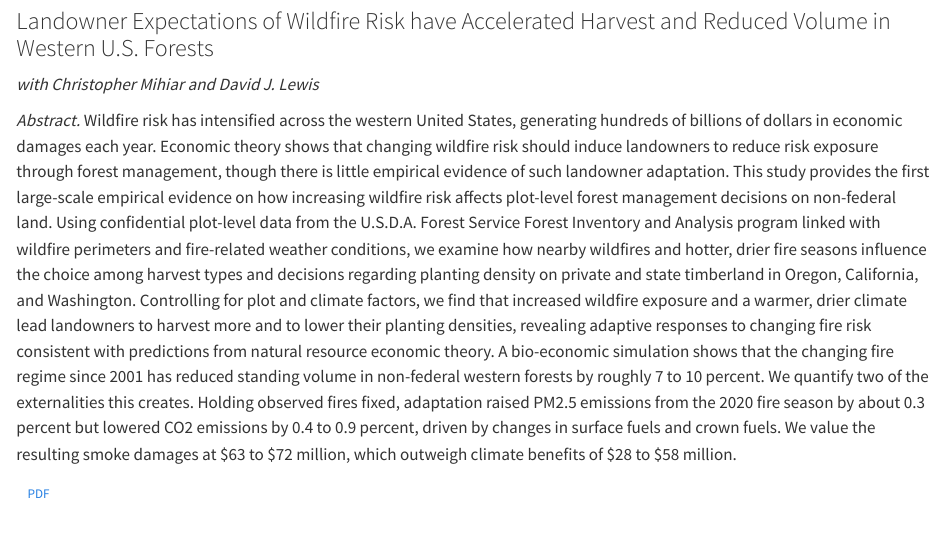
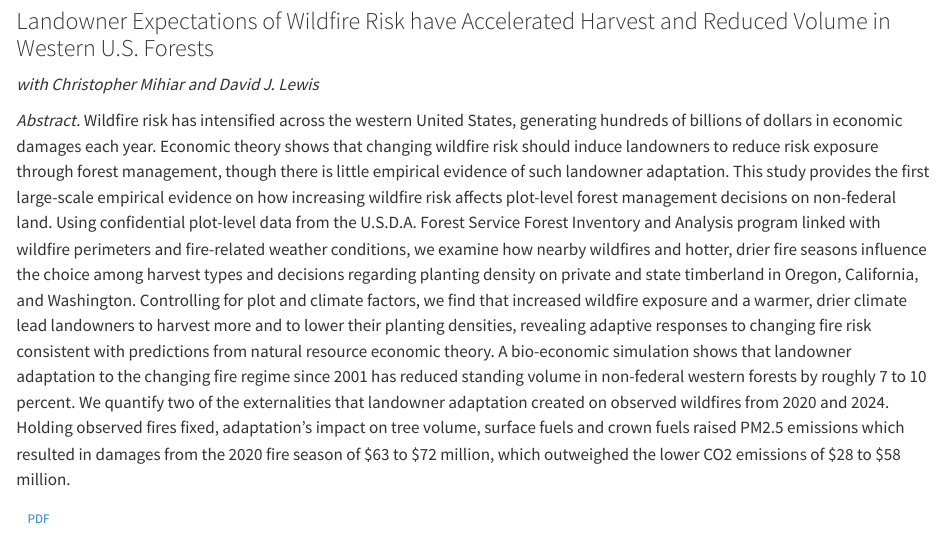
Before and after one commit to cadewhite148/website, a Quarto document (research.qmd): the page in a window 1100 px wide, from 160 px down. Rendered offline with R 4.5, knitr and Pandoc in place of Quarto, with nearby package versions.

Commit message:
Swap in Sept 30, 2026 JMP revision and sync research-page abstract
Co-Authored-By: Claude Opus 5.5 (1M context) <noreply@anthropic.com>

```diff
--- a/_variables.yml
+++ b/_variables.yml
@@ -2,4 +2,4 @@
 # To post a JMP revision: drop the new PDF in papers/jmp.pdf and update the
 # date below — both the home and research pages pick it up automatically.
 jmp:
-  version: "September 29, 2026"
+  version: "September 30, 2026"
--- a/research.qmd
+++ b/research.qmd
@@ -18,7 +18,7 @@
 ### Landowner Expectations of Wildfire Risk have Accelerated Harvest and Reduced Volume in Western U.S. Forests
 *with Christopher Mihiar and David J. Lewis*
 
-*Abstract.* Wildfire risk has intensified across the western United States, generating hundreds of billions of dollars in economic damages each year. Economic theory shows that changing wildfire risk should induce landowners to reduce risk exposure through forest management, though there is little empirical evidence of such landowner adaptation. This study provides the first large-scale empirical evidence on how increasing wildfire risk affects plot-level forest management decisions on non-federal land. Using confidential plot-level data from the U.S.D.A. Forest Service Forest Inventory and Analysis program linked with wildfire perimeters and fire-related weather conditions, we examine how nearby wildfires and hotter, drier fire seasons influence the choice among harvest types and decisions regarding planting density on private and state timberland in Oregon, California, and Washington. Controlling for plot and climate factors, we find that increased wildfire exposure and a warmer, drier climate lead landowners to harvest more and to lower their planting densities, revealing adaptive responses to changing fire risk consistent with predictions from natural resource economic theory. A bio-economic simulation shows that the changing fire regime since 2001 has reduced standing volume in non-federal western forests by roughly 7 to 10 percent. We quantify two of the externalities this creates. Holding observed fires fixed, adaptation raised PM2.5 emissions from the 2020 fire season by about 0.3 percent but lowered CO2 emissions by 0.4 to 0.9 percent, driven by changes in surface fuels and crown fuels. We value the resulting smoke damages at \$63 to \$72 million, which outweigh climate benefits of \$28 to \$58 million.
+*Abstract.* Wildfire risk has intensified across the western United States, generating hundreds of billions of dollars in economic damages each year. Economic theory shows that changing wildfire risk should induce landowners to reduce risk exposure through forest management, though there is little empirical evidence of such landowner adaptation. This study provides the first large-scale empirical evidence on how increasing wildfire risk affects plot-level forest management decisions on non-federal land. Using confidential plot-level data from the U.S.D.A. Forest Service Forest Inventory and Analysis program linked with wildfire perimeters and fire-related weather conditions, we examine how nearby wildfires and hotter, drier fire seasons influence the choice among harvest types and decisions regarding planting density on private and state timberland in Oregon, California, and Washington. Controlling for plot and climate factors, we find that increased wildfire exposure and a warmer, drier climate lead landowners to harvest more and to lower their planting densities, revealing adaptive responses to changing fire risk consistent with predictions from natural resource economic theory. A bio-economic simulation shows that landowner adaptation to the changing fire regime since 2001 has reduced standing volume in non-federal western forests by roughly 7 to 10 percent. We quantify two of the externalities that landowner adaptation created on observed wildfires from 2020 and 2024. Holding observed fires fixed, adaptation's impact on tree volume, surface fuels and crown fuels raised PM2.5 emissions which resulted in damages from the 2020 fire season of \$63 to \$72 million, which outweighed the lower CO2 emissions of \$28 to \$58 million.
 
 [PDF](papers/jmp.pdf){.btn .btn-outline-primary .btn-sm}
 
```
Also changed, not shown: 1 other file.
